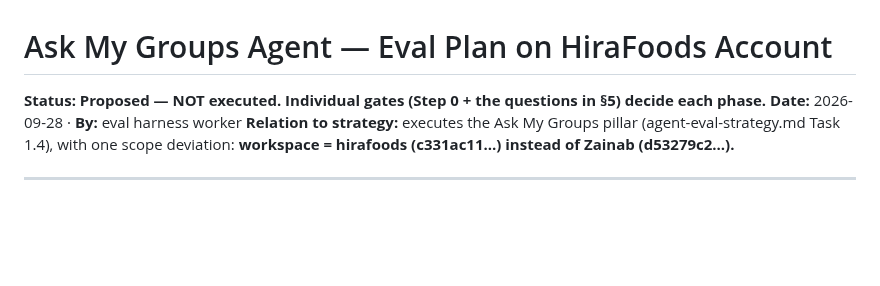
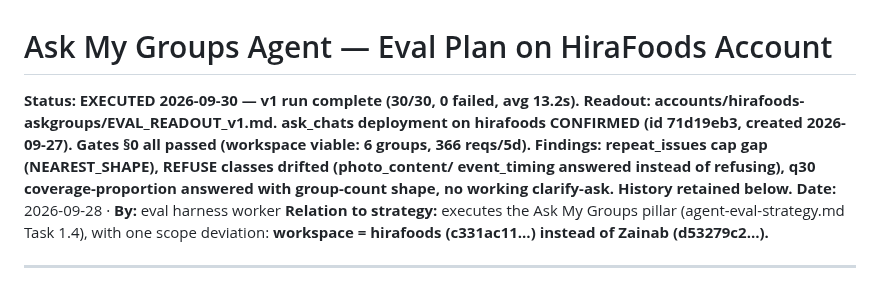
Before and after one commit to navneetlearns/langsmith-tool-evaluator, a Markdown page: docs/plans/ask-groups-hirafoods-eval-plan.md, the part around the change. GitHub-like rendering; blank space fills up the shorter version.

Commit message:
docs: mark ask-groups-hirafoods eval plan EXECUTED (v1 30/30, readout + findings)

```diff
--- a/docs/plans/ask-groups-hirafoods-eval-plan.md
+++ b/docs/plans/ask-groups-hirafoods-eval-plan.md
@@ -1,6 +1,11 @@
 # Ask My Groups Agent — Eval Plan on HiraFoods Account
 
-**Status: Proposed — NOT executed. Individual gates (Step 0 + the questions in §5) decide each phase.**
+**Status: EXECUTED 2026-09-30 — v1 run complete (30/30, 0 failed, avg 13.2s). Readout:
+accounts/hirafoods-askgroups/EVAL_READOUT_v1.md. ask_chats deployment on hirafoods CONFIRMED
+(id 71d19eb3, created 2026-09-27). Gates §0 all passed (workspace viable: 6 groups, 366
+reqs/5d). Findings: repeat_issues cap gap (NEAREST_SHAPE), REFUSE classes drifted (photo_content/
+event_timing answered instead of refusing), q30 coverage-proportion answered with group-count
+shape, no working clarify-ask. History retained below.**
 **Date:** 2026-09-28 · **By:** eval harness worker
 **Relation to strategy:** executes the Ask My Groups pillar (agent-eval-strategy.md Task 1.4),
 with one scope deviation: **workspace = hirafoods (c331ac11…) instead of Zainab (d53279c2…).**
```
